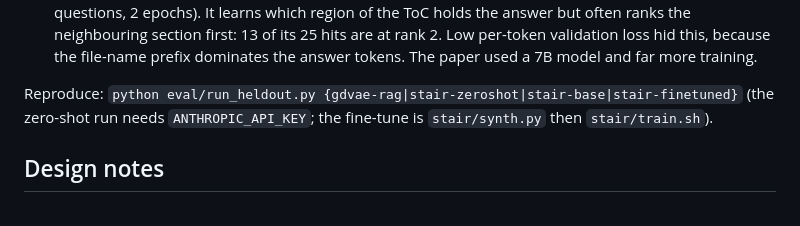
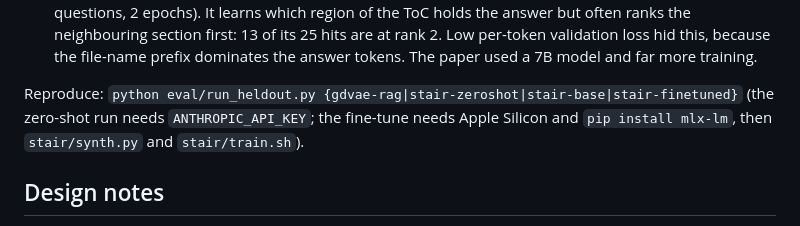
Before and after one commit to mihirsushil/gdvae-rag, a Markdown page: README.md, the part around the change. Drawn GitHub-style.

Commit message:
docs: note the MLX requirement for the STAIR fine-tune

```diff
--- a/README.md
+++ b/README.md
@@ -103,7 +103,7 @@ The misses are informative rather than embarrassing: they're mostly paper/citati
 - **The two fail on different questions.** ToC retrieval wins when a heading or function name says what the section holds (`get_statistic_KL` for a KL question); hybrid search wins when the fact is buried in a broadly titled section. Counting a hit from either covers 40/43 (93%).
 - **The scaled-down STAIR fine-tune trails both.** Training took 3 hours on an M3 Pro (1,301 synthetic questions, 2 epochs). It learns which region of the ToC holds the answer but often ranks the neighbouring section first: 13 of its 25 hits are at rank 2. Low per-token validation loss hid this, because the file-name prefix dominates the answer tokens. The paper used a 7B model and far more training.
 
-Reproduce: `python eval/run_heldout.py {gdvae-rag|stair-zeroshot|stair-base|stair-finetuned}` (the zero-shot run needs `ANTHROPIC_API_KEY`; the fine-tune is `stair/synth.py` then `stair/train.sh`).
+Reproduce: `python eval/run_heldout.py {gdvae-rag|stair-zeroshot|stair-base|stair-finetuned}` (the zero-shot run needs `ANTHROPIC_API_KEY`; the fine-tune needs Apple Silicon and `pip install mlx-lm`, then `stair/synth.py` and `stair/train.sh`).
 
 ## Design notes
 
```
